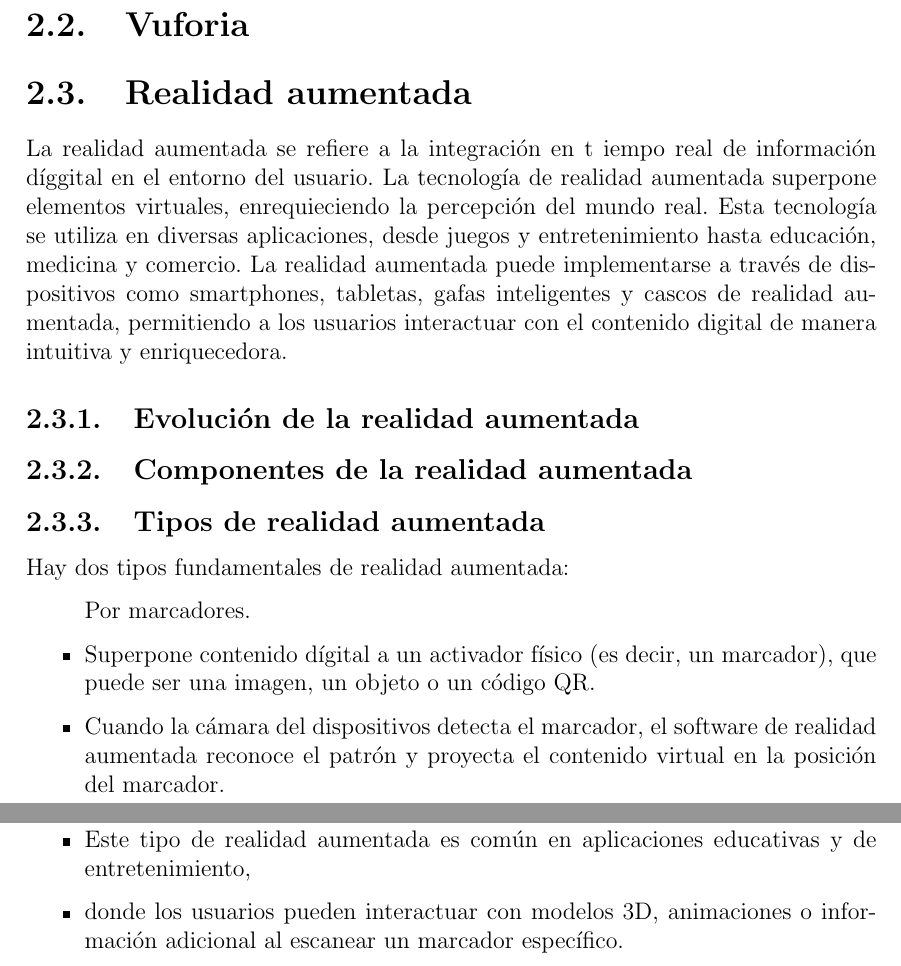
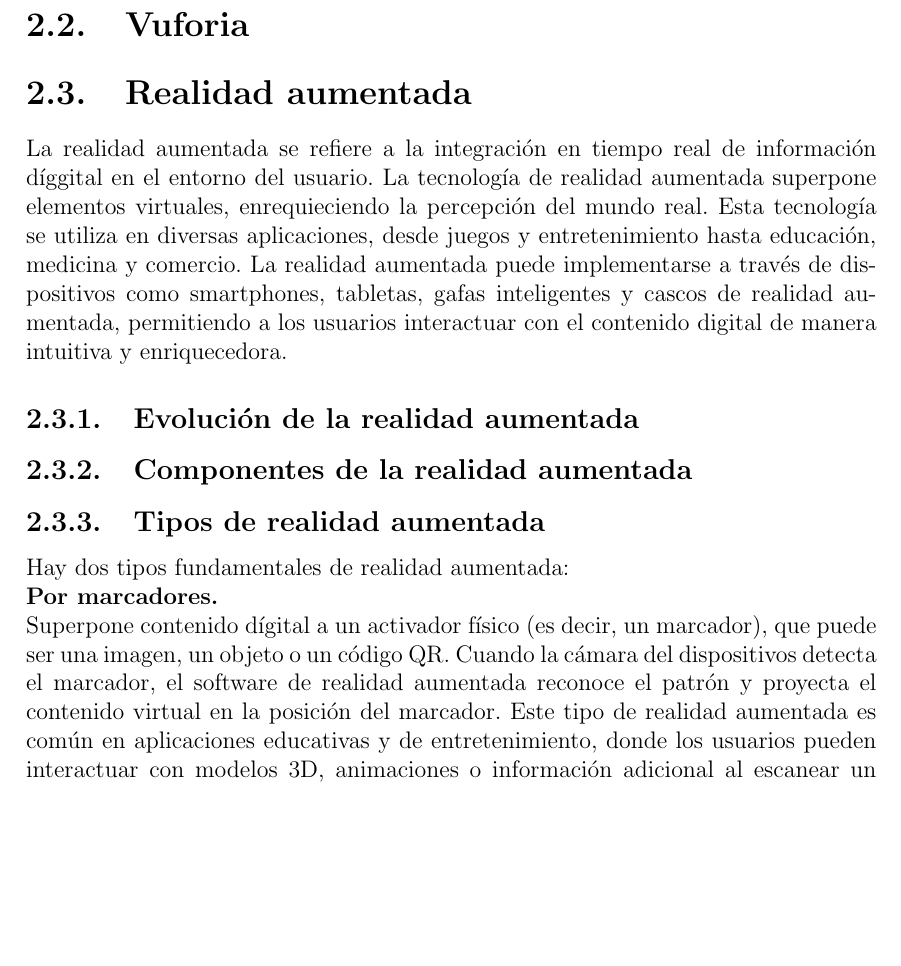
Before and after one commit to Histman726/Documentacion-UbicAR, a LaTeX document (proyecto1-nombreProyecto-6NV6-Ambientes virtuales.tex, which reads marcoTeorico/secciones/realidadAumentada.tex): two parts of pages 11 and 12 of 14 before the commit and part of page 11 of 14 after it, the two joined at a grey line, cut so that both start at the same text, the shorter picture padded with empty space. Compiled offline with pdfLaTeX.

Commit message:
Corregido

```diff
--- a/marcoTeorico/secciones/realidadAumentada.tex
+++ b/marcoTeorico/secciones/realidadAumentada.tex
@@ -1,5 +1,5 @@
 \section{Realidad aumentada}
-La realidad aumentada se refiere a la integración en t iempo real de información díggital
+La realidad aumentada se refiere a la integración en tiempo real de información díggital
 en el entorno del usuario. La tecnología de realidad aumentada superpone elementos virtuales,
 enrequieciendo la percepción del mundo real. Esta tecnología se utiliza en diversas aplicaciones,
 desde juegos y entretenimiento hasta educación, medicina y comercio.
@@ -8,11 +8,9 @@ permitiendo a los usuarios interactuar con el contenido digital de manera intuit
 \subsection {Evolución de la realidad aumentada}
 \subsection {Componentes de la realidad aumentada}
 \subsection{Tipos de realidad aumentada}
-Hay dos tipos fundamentales de realidad aumentada:
-\begin{itemize}
-    Por marcadores.
-    \item Superpone contenido dígital a un activador físico (es decir, un marcador), que puede ser una imagen, un objeto o un código QR.
-    \item Cuando la cámara del dispositivos detecta el marcador, el software de realidad aumentada reconoce el patrón y proyecta el contenido virtual en la posición del marcador.
-    \item Este tipo de realidad aumentada es común en aplicaciones educativas y de entretenimiento,
-    \item donde los usuarios pueden interactuar con modelos 3D, animaciones o información adicional al escanear un marcador específico.
-    \item Dado que se pueda acceder a este tipo de realidad aumentada en cualquier momento y desde cualqiuer dispositivo,
+	Hay dos tipos fundamentales de realidad aumentada: \\
+	\textbf {Por marcadores.} \\
+	Superpone contenido dígital a un activador físico (es decir, un marcador), que puede ser una imagen, un objeto o un código QR.
+	Cuando la cámara del dispositivos detecta el marcador, el software de realidad aumentada reconoce el patrón y proyecta el contenido virtual en la posición del marcador.
+	Este tipo de realidad aumentada es común en aplicaciones educativas y de entretenimiento,
+	donde los usuarios pueden interactuar con modelos 3D, animaciones o información adicional al escanear un marcador específico.
```
Also changed, not shown: marcoTeorico/secciones/realidadAumentada.tex (12 more changed lines).
